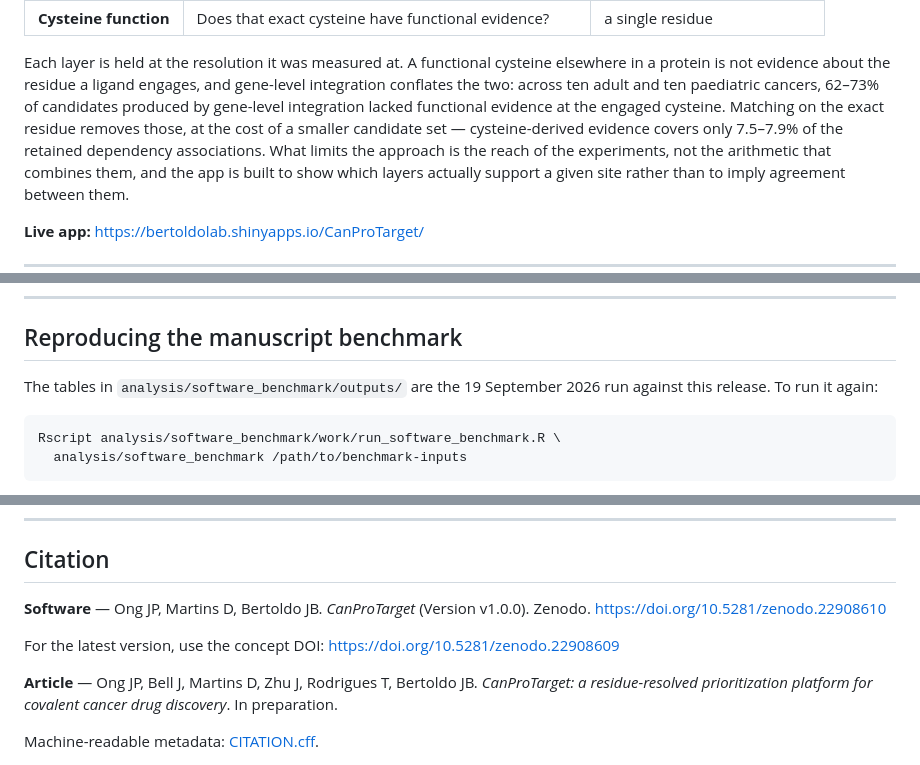
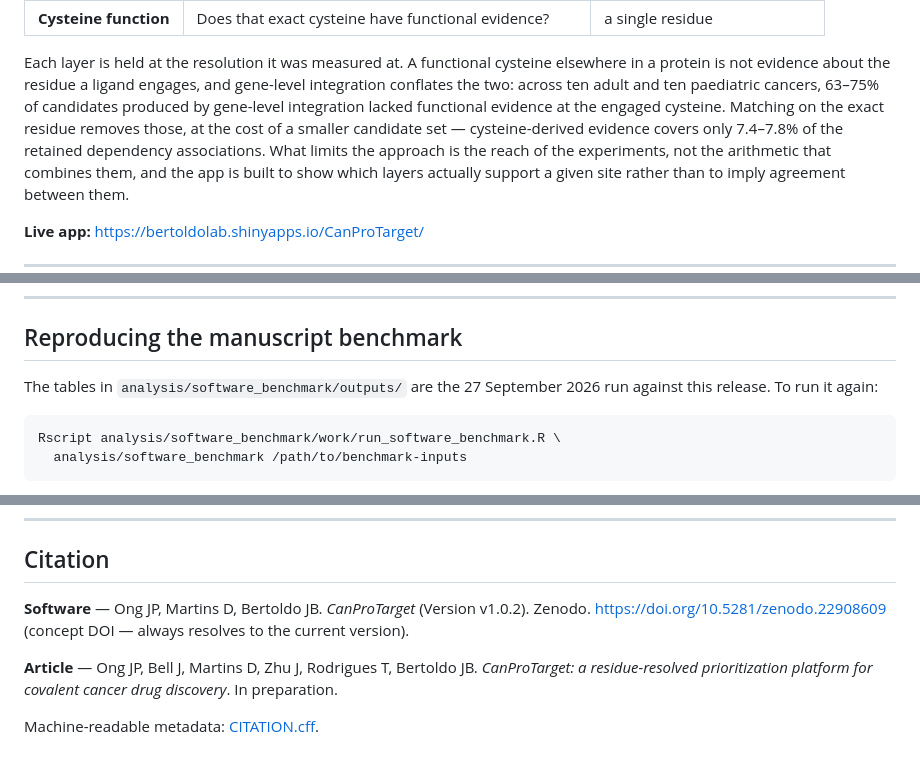
Before and after one commit to Bertoldo-Lab/CanProTarget, a Markdown page: README.md, 3 parts joined by grey strips. Drawn GitHub-style.

Commit message:
README: update numbers to v1.0.2
- Gene-level integration attrition: 62-73% -> 63-75% (v1.0.1 data refresh).
- Dependency coverage: 7.5-7.9% -> 7.4-7.8%.
- Benchmark run date: 19 September -> 27 September 2026.
- Citation: v1.0.0 -> v1.0.2; keep concept DOI as canonical reference.

Co-Authored-By: Daniel Martins <5981902+danielxb@users.noreply.github.com>
Co-Authored-By: JBBertoldo <JBBertoldo@users.noreply.github.com>

````diff
--- a/README.md
+++ b/README.md
@@ -22,10 +22,10 @@ and adjustable scoring.
 Each layer is held at the resolution it was measured at. A functional cysteine
 elsewhere in a protein is not evidence about the residue a ligand engages, and
 gene-level integration conflates the two: across ten adult and ten paediatric
-cancers, 62–73% of candidates produced by gene-level integration lacked
+cancers, 63–75% of candidates produced by gene-level integration lacked
 functional evidence at the engaged cysteine. Matching on the exact residue
 removes those, at the cost of a smaller candidate set — cysteine-derived
-evidence covers only 7.5–7.9% of the retained dependency associations. What
+evidence covers only 7.4–7.8% of the retained dependency associations. What
 limits the approach is the reach of the experiments, not the arithmetic that
 combines them, and the app is built to show which layers actually support a
 given site rather than to imply agreement between them.
@@ -269,7 +269,7 @@ probability of tractability. The full definition is in
 
 ## Reproducing the manuscript benchmark
 
-The tables in `analysis/software_benchmark/outputs/` are the 19 September
+The tables in `analysis/software_benchmark/outputs/` are the 27 September
 2026 run against this release. To run it again:
 
 ```bash
@@ -314,10 +314,9 @@ CSVs and the rebuild inputs under `data/raw/` are excluded.
 
 ## Citation
 
-**Software** — Ong JP, Martins D, Bertoldo JB. *CanProTarget* (Version v1.0.0).
-Zenodo. https://doi.org/10.5281/zenodo.22908610
-
-For the latest version, use the concept DOI: https://doi.org/10.5281/zenodo.22908609
+**Software** — Ong JP, Martins D, Bertoldo JB. *CanProTarget* (Version v1.0.2).
+Zenodo. https://doi.org/10.5281/zenodo.22908609 (concept DOI — always resolves
+to the current version).
 
 **Article** — Ong JP, Bell J, Martins D, Zhu J, Rodrigues T, Bertoldo JB.
 *CanProTarget: a residue-resolved prioritization platform for covalent cancer
````
